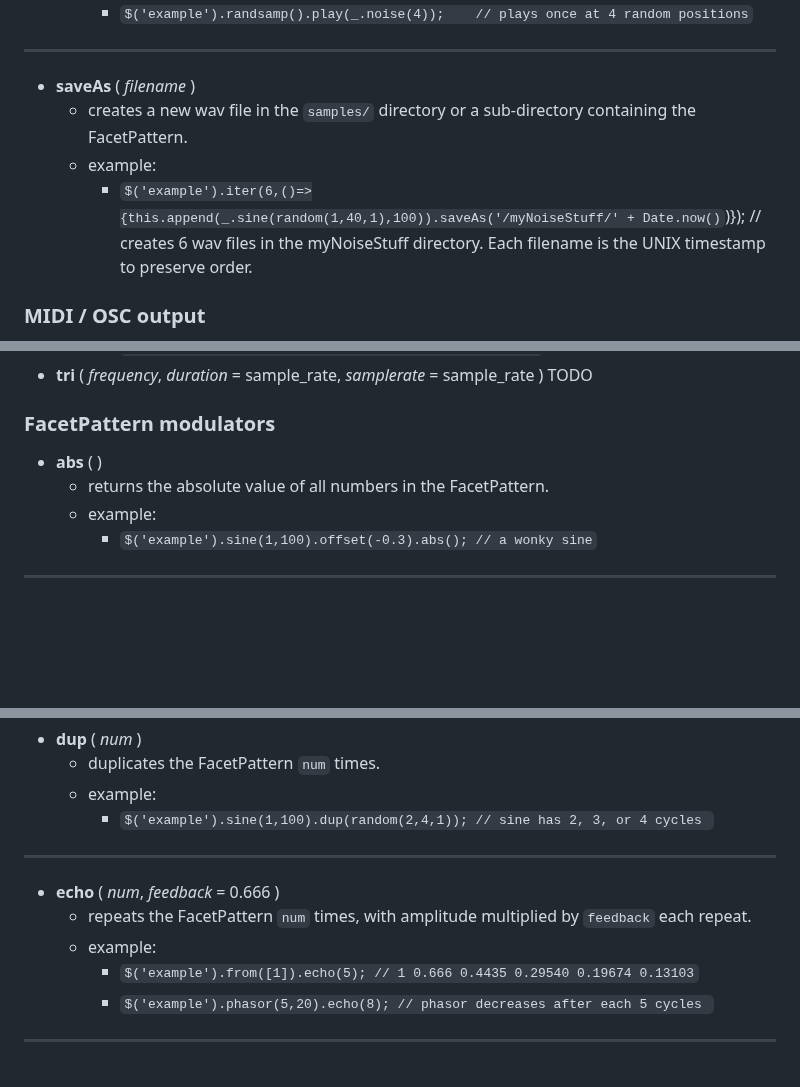
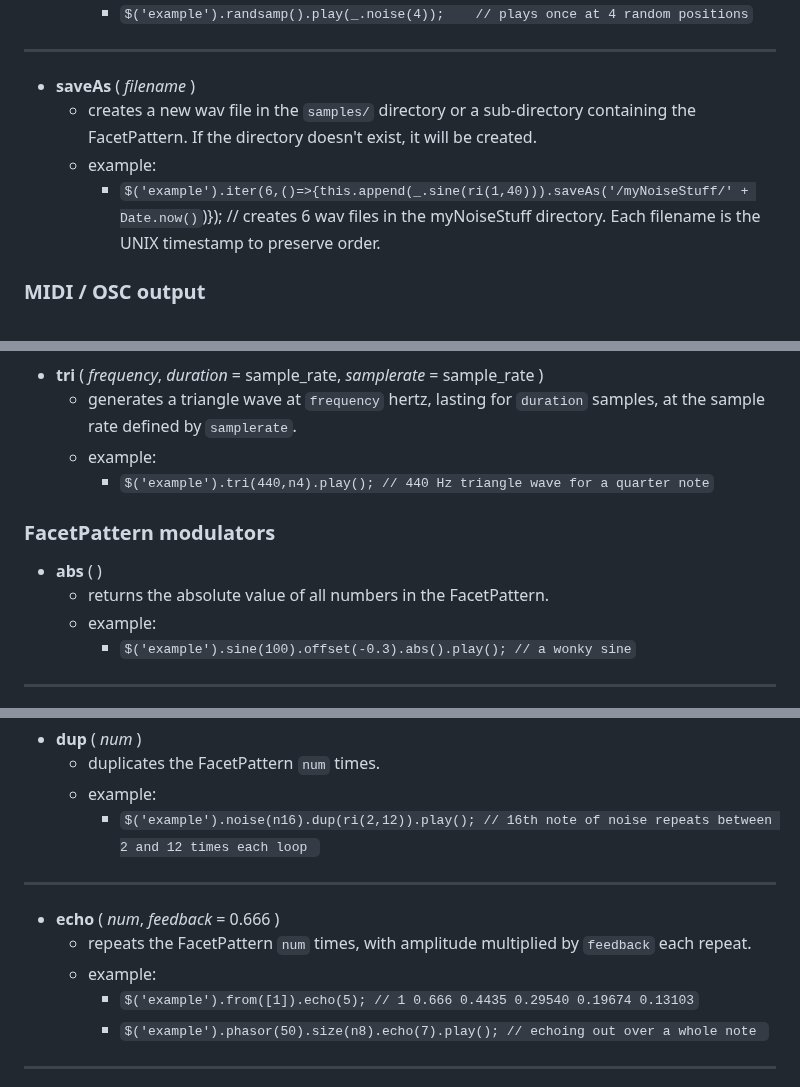
Before and after one commit to nnirror/facet, a Markdown page: README.md, 3 parts joined by grey strips. Drawn GitHub-style; blank space fills up the shorter version.

```diff
--- a/README.md
+++ b/README.md
@@ -114,9 +115,9 @@ Facet can synthesize and orchestrate the playback of multiple FacetPatterns simu
 		- `$('example').randsamp().play(_.noise(4));	// plays once at 4 random positions`
 ---
 - **saveAs** ( _filename_ )
-	- creates a new wav file in the `samples/` directory or a sub-directory containing the FacetPattern.
+	- creates a new wav file in the `samples/` directory or a sub-directory containing the FacetPattern. If the directory doesn't exist, it will be created.
 	- example:
-		- `$('example').iter(6,()=>{this.append(_.sine(random(1,40,1),100)).saveAs('/myNoiseStuff/' + Date.now()`)}); // creates 6 wav files in the myNoiseStuff directory. Each filename is the UNIX timestamp to preserve order.
+		- `$('example').iter(6,()=>{this.append(_.sine(ri(1,40))).saveAs('/myNoiseStuff/' + Date.now()`)}); // creates 6 wav files in the myNoiseStuff directory. Each filename is the UNIX timestamp to preserve order.
 
 ### MIDI / OSC output
 You might need to activate a MIDI driver on your machine in order to send MIDI from Facet to a DAW. If Facet finds no MIDI drivers, the dropdown select UI in the browser will be empty, and if you try the below commands they will produce no output. Google "install MIDI driver {your OS goes here}" for more information.
@@ -311,11 +318,13 @@ You might need to activate a MIDI driver on your machine in order to send MIDI f
 - **tri** ( _frequency_, _duration_ = sample_rate, _samplerate_ = sample_rate )
-	TODO
+	- generates a triangle wave at `frequency` hertz, lasting for `duration` samples, at the sample rate defined by `samplerate`.
+	- example:
+		- `$('example').tri(440,n4).play(); // 440 Hz triangle wave for a quarter note`
 
 ### FacetPattern modulators
 - **abs** ( )
 	- returns the absolute value of all numbers in the FacetPattern.
 	- example:
-		- `$('example').sine(1,100).offset(-0.3).abs(); // a wonky sine`
+		- `$('example').sine(100).offset(-0.3).abs().play(); // a wonky sine`
 ---
 - **at** ( _position_, _value_ )
 	- replaces the value of a FacetPattern at the relative position `position` with `value`.
@@ -353,13 +362,13 @@ You might need to activate a MIDI driver on your machine in order to send MIDI f
 - **dup** ( _num_ )
 	- duplicates the FacetPattern `num` times.
 	- example:
-		- `$('example').sine(1,100).dup(random(2,4,1)); // sine has 2, 3, or 4 cycles `
+		- `$('example').noise(n16).dup(ri(2,12)).play(); // 16th note of noise repeats between 2 and 12 times each loop `
 ---
 - **echo** ( _num_, _feedback_ = 0.666 )
 	- repeats the FacetPattern `num` times, with amplitude multiplied by `feedback` each repeat.
 	- example:
 		- `$('example').from([1]).echo(5); // 1 0.666 0.4435 0.29540 0.19674 0.13103`
-		- `$('example').phasor(5,20).echo(8); // phasor decreases after each 5 cycles `
+		- `$('example').phasor(50).size(n8).echo(7).play(); // echoing out over a whole note `
 ---
 - **fade** ( _fade_percent_ = 0.1 )
 	- applies a crossfade window to the FacetPattern, where `fade_percent` of the beginning and end are faded in/out.
```
Also changed, not shown: other parts of README.md (+35 -28 lines).
